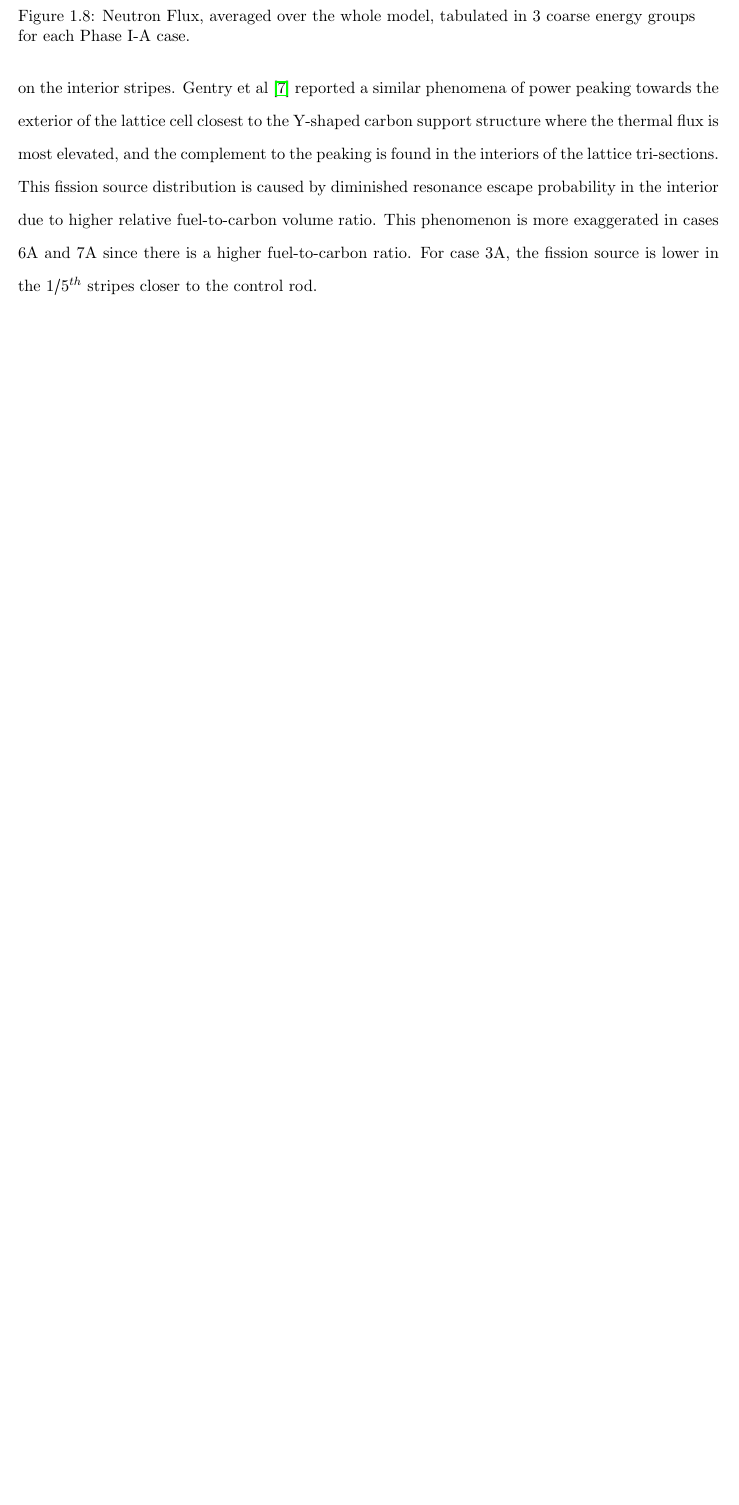
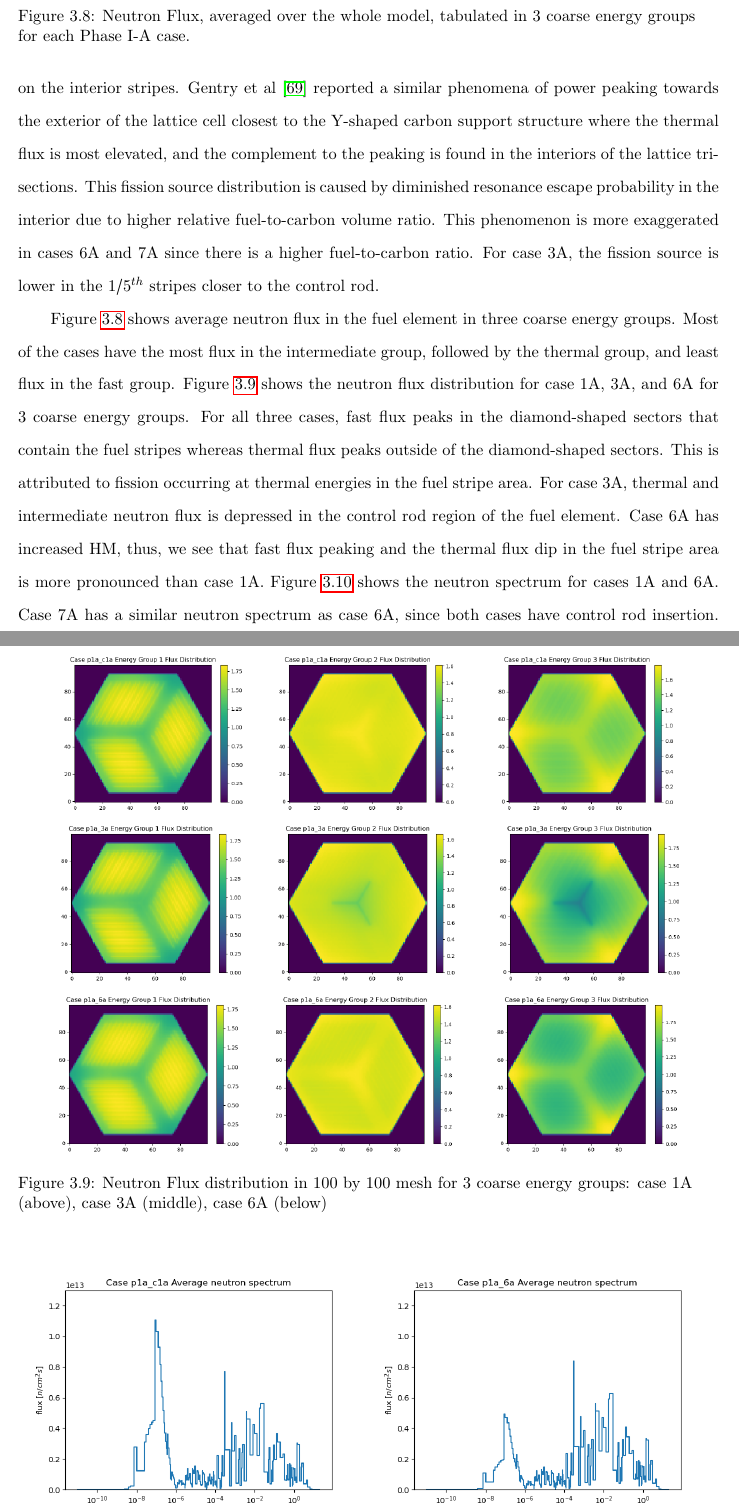
Before and after one commit to gwenchee/2021-chee-prelim, a LaTeX thesis (docs/2021-chee-prelim.tex, which reads docs/fhr-benchmark.tex): part of page 16 of 17 before the commit and two parts of pages 37 and 38 of 45 after it, the two joined at a grey line, cut so that both start at the same text, the shorter picture padded with empty space. Compiled offline with pdfLaTeX.

Commit message:
more writing

```diff
--- a/docs/fhr-benchmark.tex
+++ b/docs/fhr-benchmark.tex
@@ -384,7 +384,8 @@ fuel-to-carbon ratio.
 For case 3A, the fission source is lower in the $1/5^{th}$ stripes closer to
 the control rod.
 
-
+Figure \ref{fig:phase1a-d} shows average neutron flux in the fuel element in
+three coarse energy groups.
 \begin{figure}[]
     \centering
     \includegraphics[width=\linewidth]{phase1a-d-flux.png}
@@ -392,3 +393,25 @@ the control rod.
     energy groups for each Phase I-A case. }
     \label{fig:phase1a-d}
 \end{figure}
+Most of the cases have the most flux in the intermediate group, followed by
+the thermal group, and least flux in the fast group.
+Figure \ref{fig:phase1a-e} shows the neutron flux distribution for case 1A,
+3A, and 6A for 3 coarse energy groups.
+\begin{figure}[]
+    \centering
+    \includegraphics[width=0.9\linewidth]{phase1a-e-c1a.png}
+    \includegraphics[width=0.9\linewidth]{phase1a-e-c3a.png}
+    \includegraphics[width=0.9\linewidth]{phase1a-e-c6a.png}
+    \caption{Neutron Flux distribution in 100 by 100 mesh for 3 coarse
+    energy groups: case 1A (above), case 3A (middle), case 6A (below) }
+    \label{fig:phase1a-e}
+\end{figure}
+For all three cases, fast flux peaks in the diamond-shaped sectors that contain the
+fuel stripes whereas thermal flux peaks outside of the diamond-shaped sectors.
+This is attributed to fission occurring at thermal energies in the fuel stripe
+area.
+For case 3A, thermal and intermediate neutron flux is depressed in the control
+rod region of the fuel element.
+Case 6A has increased \gls{HM}, thus, we see that fast flux peaking and the thermal
+flux dip in the fuel stripe area is more pronounced than case 1A.
+Figure \ref{fig:phase1a-f} shows the neutron spectrum for cases 1A and 6A.
@@ -394,0 +424,4 @@ the control rod.
+    \label{fig:phase1a-f}
+\end{figure}
+Case 7A has a similar neutron spectrum as case 6A, since both cases have
+control rod insertion.
```
Also changed, not shown: docs/2021-chee-prelim.tex (+2 -2 lines), docs/figures/p1a_c1a_f.png (added), docs/figures/p1a_c6a_f.png (added), docs/figures/phase1a-d-flux.png, docs/figures/phase1a-e-c1a.png (added), docs/figures/phase1a-e-c3a.png (added), docs/figures/phase1a-e-c6a.png (added), docs/fhr-benchmark.tex (12 more changed lines).
